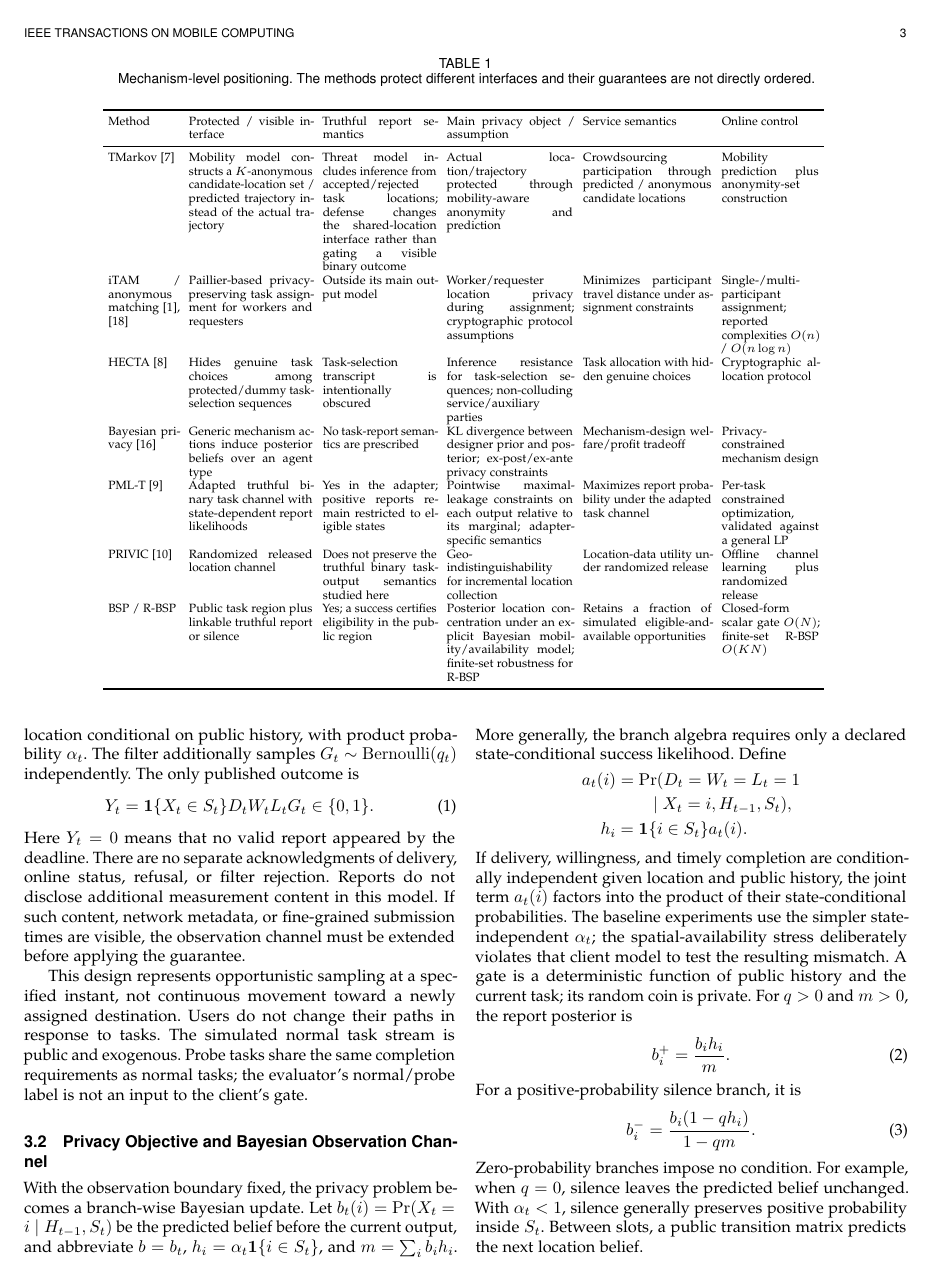
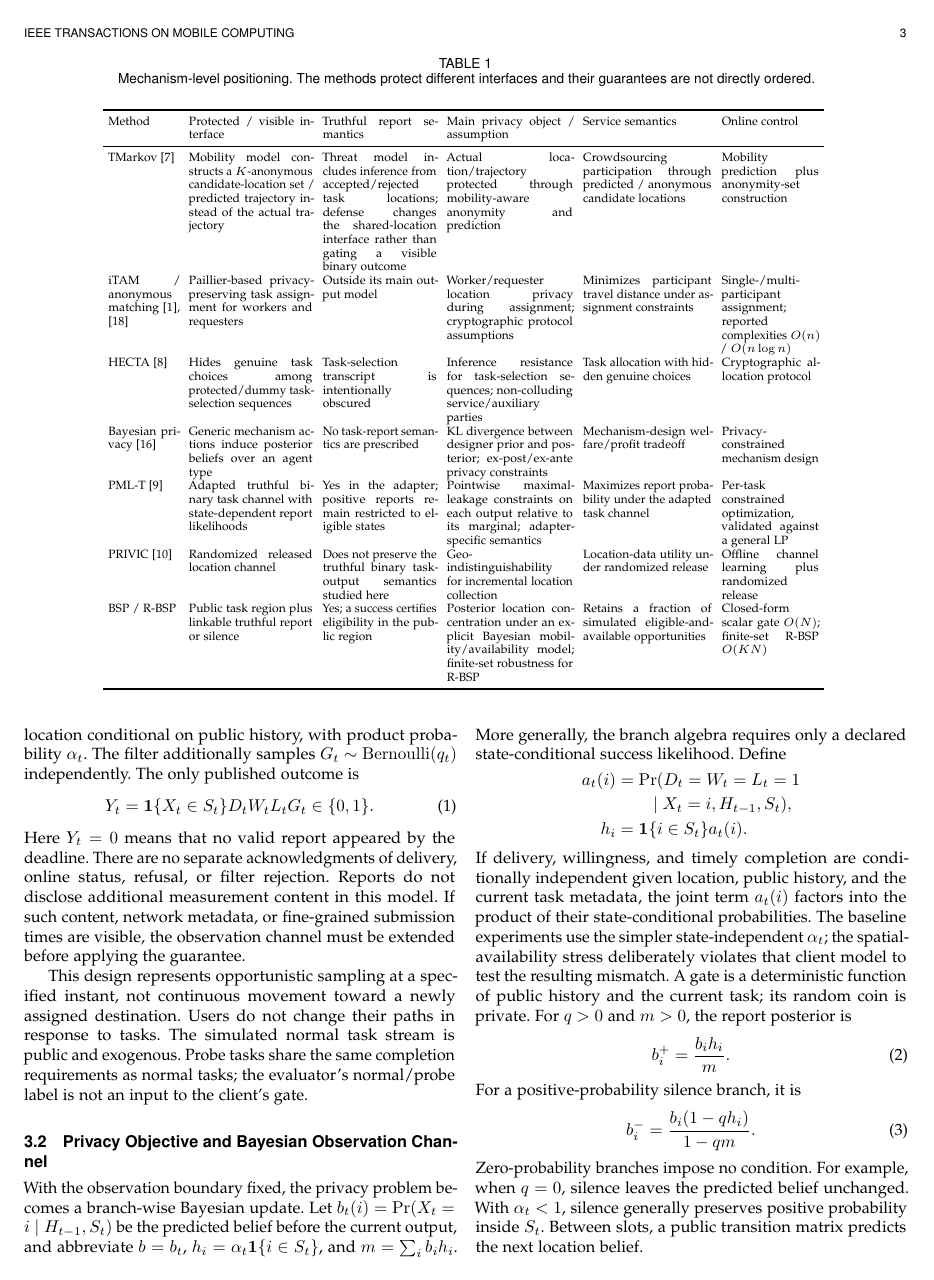
Before and after one commit to js110/Bpaper, a LaTeX paper (paper/main.tex): page 3 of 11. Compiled offline with pdfLaTeX.

Commit message:
Tighten conditional success model wording

```diff
--- a/paper/main.tex
+++ b/paper/main.tex
@@ -103,7 +103,7 @@ a_t(i)&=\Pr(D_t=W_t=L_t=1 \\
 h_i&=\ind\{i\in S_t\}a_t(i).
 \end{aligned}
 \]
-If delivery, willingness, and timely completion are conditionally independent given location and public history, the joint term $a_t(i)$ factors into the product of their state-conditional probabilities. The baseline experiments use the simpler state-independent $\alpha_t$; the spatial-availability stress deliberately violates that client model to test the resulting mismatch. A gate is a deterministic function of public history and the current task; its random coin is private. For $q>0$ and $m>0$, the report posterior is
+If delivery, willingness, and timely completion are conditionally independent given location, public history, and the current task metadata, the joint term $a_t(i)$ factors into the product of their state-conditional probabilities. The baseline experiments use the simpler state-independent $\alpha_t$; the spatial-availability stress deliberately violates that client model to test the resulting mismatch. A gate is a deterministic function of public history and the current task; its random coin is private. For $q>0$ and $m>0$, the report posterior is
 \begin{equation}
  b_i^+=\frac{b_i h_i}{m}.
  \label{eq:positive}
```
